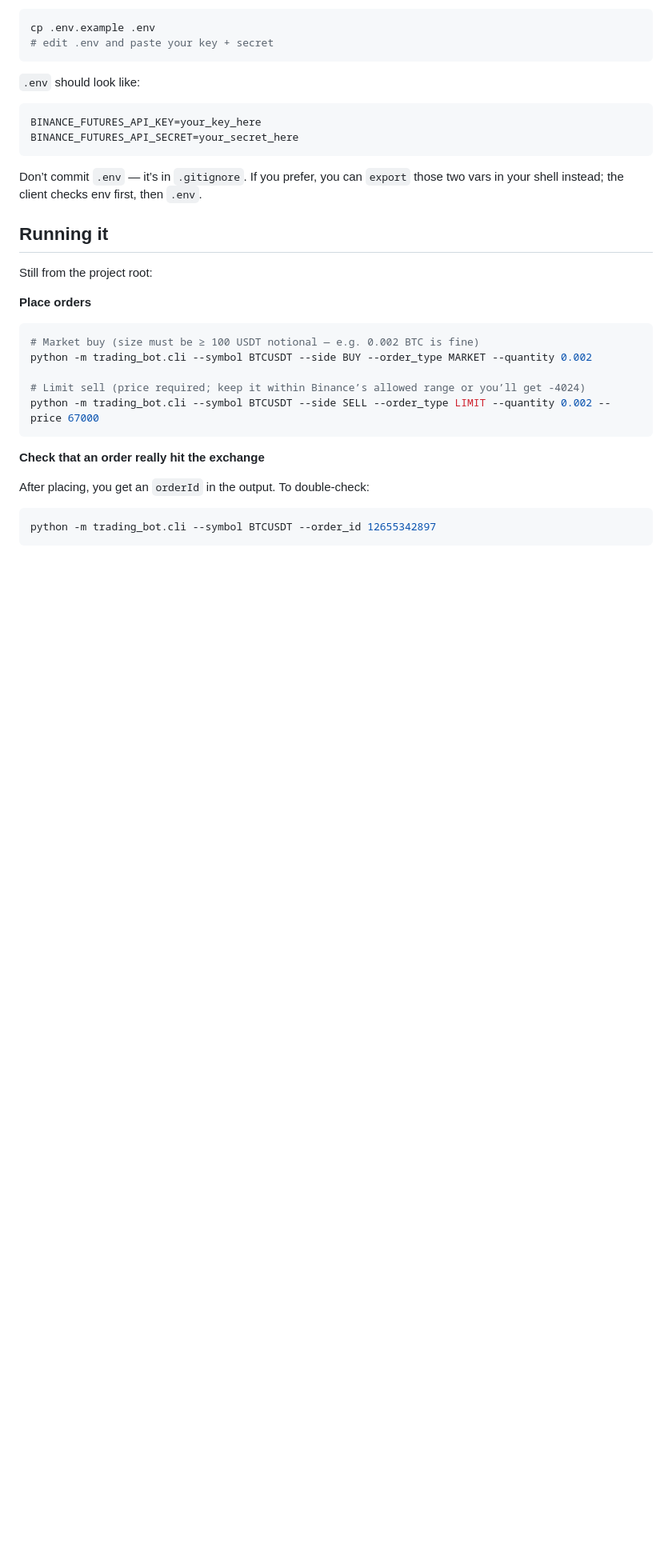
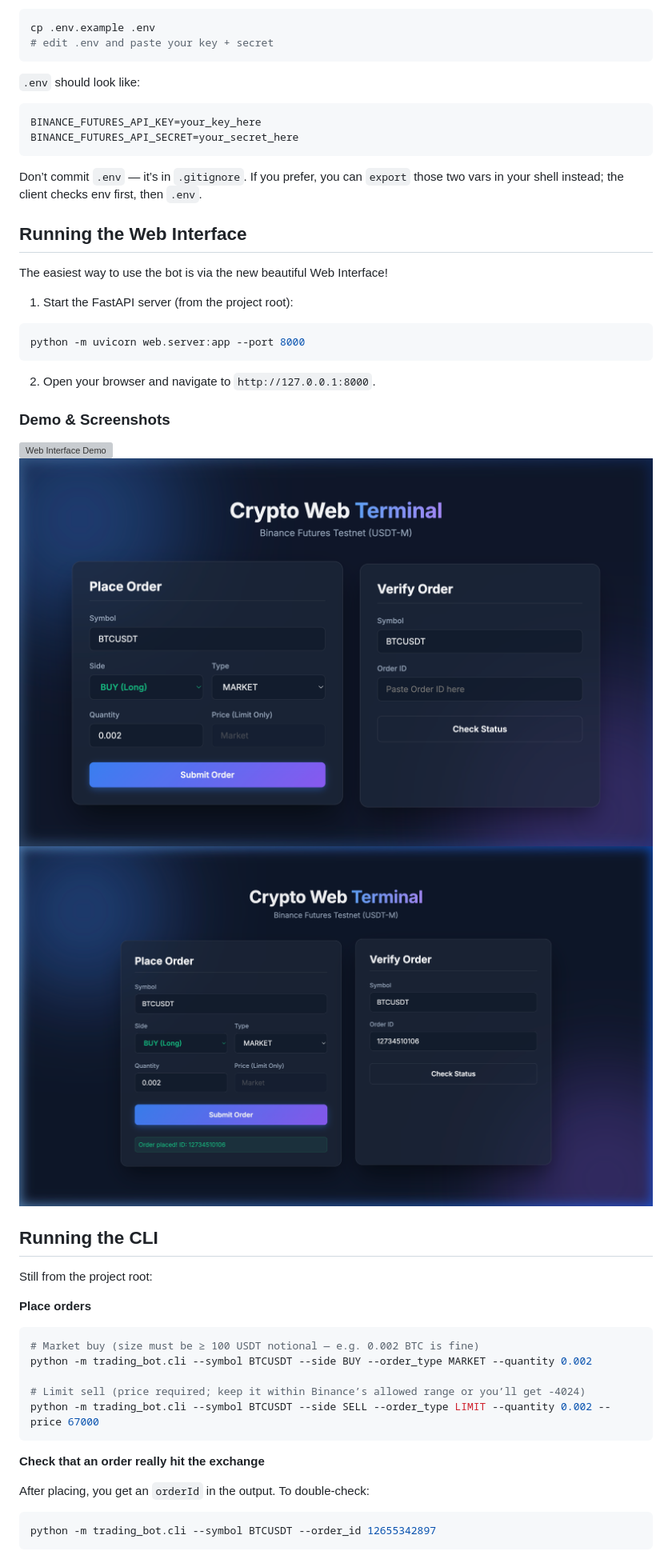
Before and after one commit to SAIKRISHNA239/Binance_Futures_Testnet_Trading_Bot_CLI, a Markdown page: README.md, the part around one of its changes. Shown at 80% size. GitHub-like rendering; pictures changed too: assets/web_ui_initial.png (added), assets/web_ui_success.png (added); blank space fills up the shorter version; grey boxes are pictures that could not be loaded.

````diff
--- a/README.md
+++ b/README.md
@@ -45,7 +48,23 @@ BINANCE_FUTURES_API_SECRET=your_secret_here
 
 Don’t commit `.env` — it’s in `.gitignore`. If you prefer, you can `export` those two vars in your shell instead; the client checks env first, then `.env`.
 
-## Running it
+## Running the Web Interface
+
+The easiest way to use the bot is via the new beautiful Web Interface!
+
+1. Start the FastAPI server (from the project root):
+```bash
+python -m uvicorn web.server:app --port 8000
+```
+2. Open your browser and navigate to `http://127.0.0.1:8000`.
+
+### Demo & Screenshots
+
+![Web Interface Demo](assets/web_ui_demo.webp)
+![Web Interface UI](assets/web_ui_initial.png)
+![Order Success](assets/web_ui_success.png)
+
+## Running the CLI
 
 Still from the project root:
 
````
Also changed, not shown: other parts of README.md (+23 -1 lines), DEPLOYMENT.md (added, +50 -0 lines), 8 other files.
